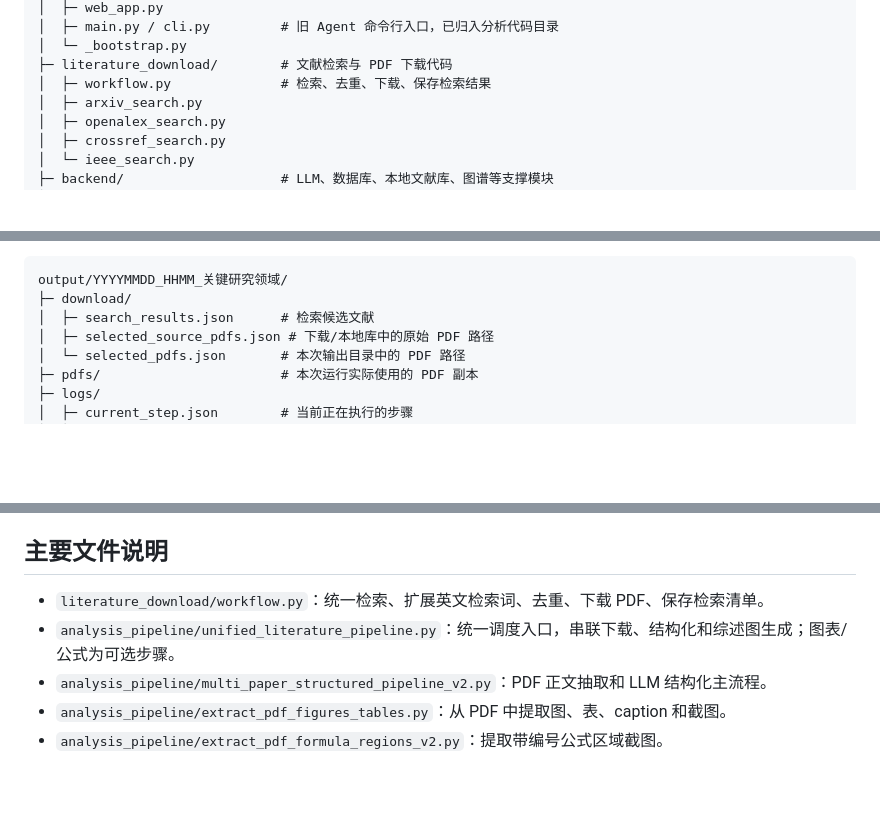
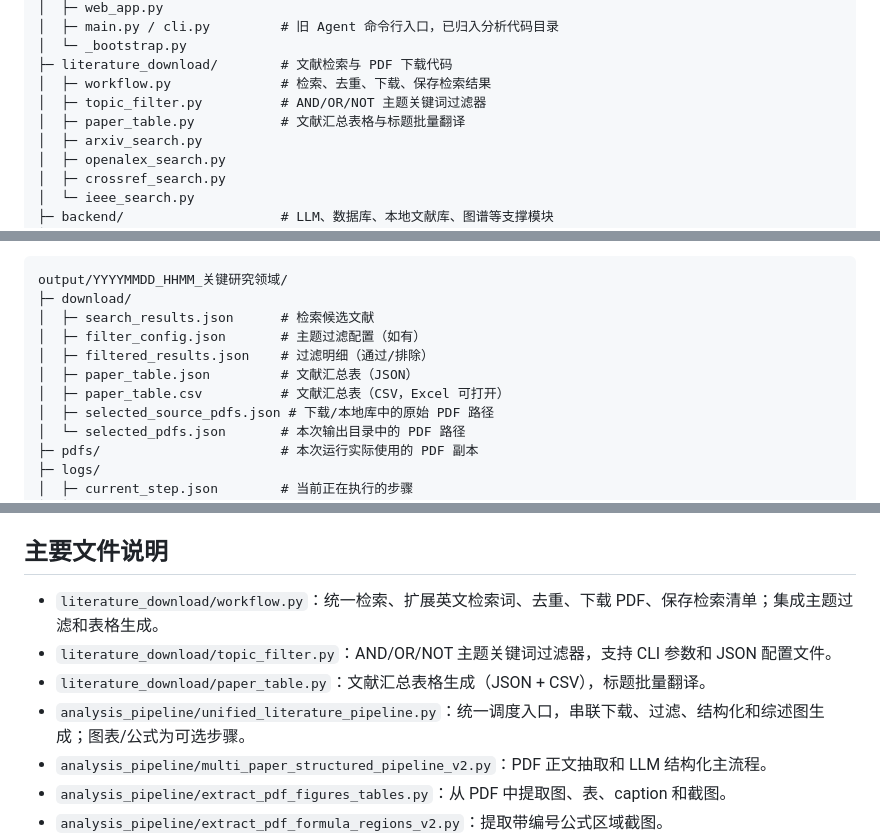
Before and after one commit to lyunhe/literature-agent, a Markdown page: README.md, 3 parts joined by grey strips. GitHub-like rendering; blank space fills up the shorter version.

```diff
--- a/README.md
+++ b/README.md
@@ -24,6 +24,8 @@ literature-agent-main/
 │  └─ _bootstrap.py
 ├─ literature_download/        # 文献检索与 PDF 下载代码
 │  ├─ workflow.py              # 检索、去重、下载、保存检索结果
+│  ├─ topic_filter.py          # AND/OR/NOT 主题关键词过滤器
+│  ├─ paper_table.py           # 文献汇总表格与标题批量翻译
 │  ├─ arxiv_search.py
 │  ├─ openalex_search.py
 │  ├─ crossref_search.py
@@ -55,6 +57,10 @@ output/YYYYMMDD_HHMM_关键研究领域/
 output/YYYYMMDD_HHMM_关键研究领域/
 ├─ download/
 │  ├─ search_results.json      # 检索候选文献
+│  ├─ filter_config.json       # 主题过滤配置（如有）
+│  ├─ filtered_results.json    # 过滤明细（通过/排除）
+│  ├─ paper_table.json         # 文献汇总表（JSON）
+│  ├─ paper_table.csv          # 文献汇总表（CSV，Excel 可打开）
 │  ├─ selected_source_pdfs.json # 下载/本地库中的原始 PDF 路径
 │  └─ selected_pdfs.json       # 本次输出目录中的 PDF 路径
 ├─ pdfs/                       # 本次运行实际使用的 PDF 副本
@@ -194,8 +264,10 @@ http://127.0.0.1:5000
 
 ## 主要文件说明
 
-- `literature_download/workflow.py`：统一检索、扩展英文检索词、去重、下载 PDF、保存检索清单。
-- `analysis_pipeline/unified_literature_pipeline.py`：统一调度入口，串联下载、结构化和综述图生成；图表/公式为可选步骤。
+- `literature_download/workflow.py`：统一检索、扩展英文检索词、去重、下载 PDF、保存检索清单；集成主题过滤和表格生成。
+- `literature_download/topic_filter.py`：AND/OR/NOT 主题关键词过滤器，支持 CLI 参数和 JSON 配置文件。
+- `literature_download/paper_table.py`：文献汇总表格生成（JSON + CSV），标题批量翻译。
+- `analysis_pipeline/unified_literature_pipeline.py`：统一调度入口，串联下载、过滤、结构化和综述图生成；图表/公式为可选步骤。
 - `analysis_pipeline/multi_paper_structured_pipeline_v2.py`：PDF 正文抽取和 LLM 结构化主流程。
 - `analysis_pipeline/extract_pdf_figures_tables.py`：从 PDF 中提取图、表、caption 和截图。
 - `analysis_pipeline/extract_pdf_formula_regions_v2.py`：提取带编号公式区域截图。
```
Also changed, not shown: other parts of README.md (+64 -0 lines).
